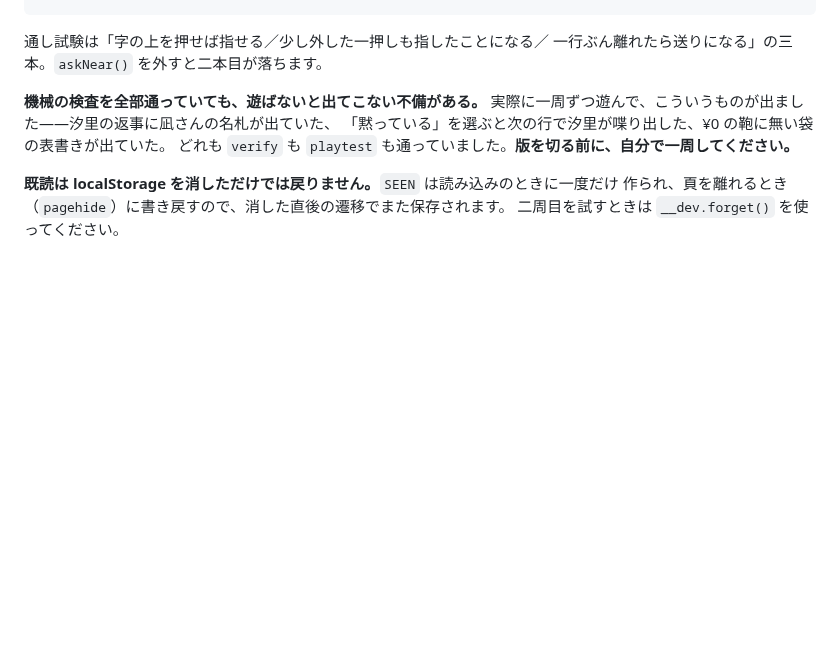
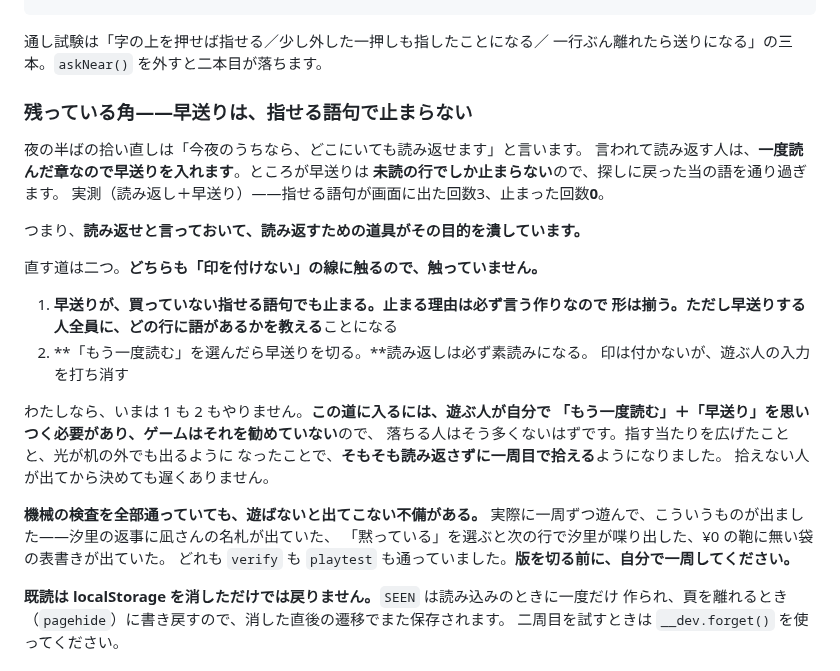
Before and after one commit to murakamikoshin/browse, a Markdown page: HANDOFF.md, the part around the change. GitHub-like rendering; blank space fills up the shorter version.

Commit message:
早送りが指せる語句で止まらないことを、測って書き残した
拾い直しは「今夜のうちなら読み返せます」と言う。言われて読み返す人は一度読んだ
章なので早送りを入れる。ところが早送りは未読の行でしか止まらないので、探しに
戻った当の語を通り過ぎる。実測で、画面に出た回数3・止まった回数0。

直す道は二つ（早送りが指せる語句でも止まる／読み返しでは早送りを切る）ありますが、
**どちらも「印を付けない」の線に触るので触っていません**。HANDOFF に理由ごと
書きました。指す当たりを広げたのと、光が机の外でも出るようになったので、
そもそも一周目で拾えるようになっています。

現在の版で二十周やり直し（額と遊び方を変えて）——行き止まり0・落ち0・
¥0 に持参の話0・同じ行の三度出し0・段4に全周到達。六十周の掃引も不備なし。

Co-Authored-By: Claude Opus 5 <noreply@anthropic.com>
Claude-Session: https://claude.ai/code/session_01UQyWH64EsnVrPza77NLAf8

```diff
--- a/HANDOFF.md
+++ b/HANDOFF.md
@@ -201,6 +201,28 @@ padding で広げると `.ask.hint` の光まで帯になるため、当たり
 
 通し試験は「字の上を押せば指せる／少し外した一押しも指したことになる／
 一行ぶん離れたら送りになる」の三本。`askNear()` を外すと二本目が落ちます。
+
+### 残っている角——早送りは、指せる語句で止まらない
+
+夜の半ばの拾い直しは「今夜のうちなら、どこにいても読み返せます」と言います。
+言われて読み返す人は、**一度読んだ章なので早送りを入れます**。ところが早送りは
+**未読の行でしか止まらない**ので、探しに戻った当の語を通り過ぎます。
+実測（読み返し＋早送り）——指せる語句が画面に出た回数3、止まった回数**0**。
+
+つまり、**読み返せと言っておいて、読み返すための道具がその目的を潰しています。**
+
+直す道は二つ。**どちらも「印を付けない」の線に触るので、触っていません。**
+
+1. **早送りが、買っていない指せる語句でも止まる。**止まる理由は必ず言う作りなので
+   形は揃う。ただし**早送りする人全員に、どの行に語があるかを教える**ことになる
+2. **「もう一度読む」を選んだら早送りを切る。**読み返しは必ず素読みになる。
+   印は付かないが、遊ぶ人の入力を打ち消す
+
+わたしなら、いまは 1 も 2 もやりません。**この道に入るには、遊ぶ人が自分で
+「もう一度読む」＋「早送り」を思いつく必要があり、ゲームはそれを勧めていない**ので、
+落ちる人はそう多くないはずです。指す当たりを広げたことと、光が机の外でも出るように
+なったことで、**そもそも読み返さずに一周目で拾える**ようになりました。
+拾えない人が出てから決めても遅くありません。
 
 **機械の検査を全部通っていても、遊ばないと出てこない不備がある。**
 実際に一周ずつ遊んで、こういうものが出ました——汐里の返事に凪さんの名札が出ていた、
```
